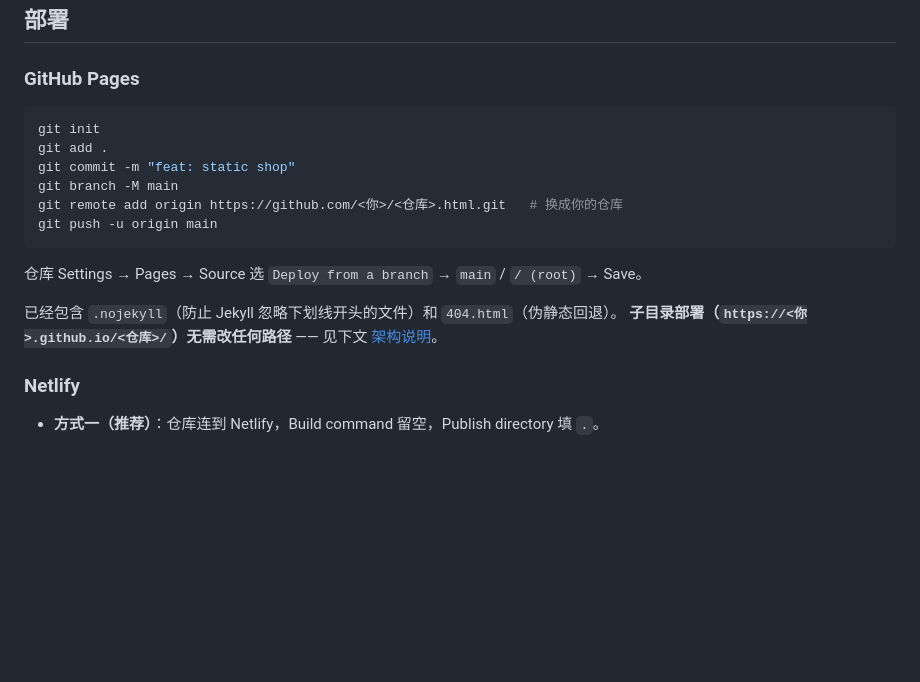
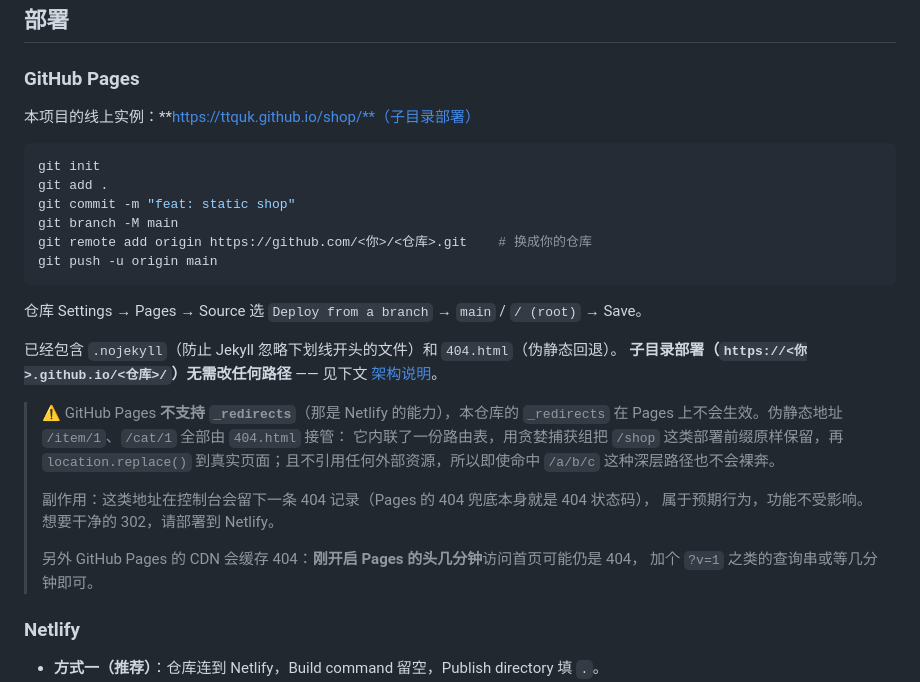
Before and after one commit to TTquk/shop, a Markdown page: README.md, the part around the change. Rendered like a GitHub page; blank space fills up the shorter version.

Commit message:
docs: note GitHub Pages live URL and the _redirects limitation

````diff
--- a/README.md
+++ b/README.md
@@ -59,12 +59,14 @@ node dev-server.js
 
 ### GitHub Pages
 
+本项目的线上实例：**https://ttquk.github.io/shop/**（子目录部署）
+
 ```bash
 git init
 git add .
 git commit -m "feat: static shop"
 git branch -M main
-git remote add origin https://github.com/<你>/<仓库>.html.git   # 换成你的仓库
+git remote add origin https://github.com/<你>/<仓库>.git    # 换成你的仓库
 git push -u origin main
 ```
 
@@ -72,6 +74,17 @@ git push -u origin main
 
 已经包含 `.nojekyll`（防止 Jekyll 忽略下划线开头的文件）和 `404.html`（伪静态回退）。
 **子目录部署（`https://<你>.github.io/<仓库>/`）无需改任何路径** —— 见下文 [架构说明](#架构说明)。
+
+> ⚠️ GitHub Pages **不支持 `_redirects`**（那是 Netlify 的能力），本仓库的 `_redirects`
+> 在 Pages 上不会生效。伪静态地址 `/item/1`、`/cat/1` 全部由 `404.html` 接管：
+> 它内联了一份路由表，用贪婪捕获组把 `/shop` 这类部署前缀原样保留，再 `location.replace()`
+> 到真实页面；且不引用任何外部资源，所以即使命中 `/a/b/c` 这种深层路径也不会裸奔。
+>
+> 副作用：这类地址在控制台会留下一条 404 记录（Pages 的 404 兜底本身就是 404 状态码），
+> 属于预期行为，功能不受影响。想要干净的 302，请部署到 Netlify。
+>
+> 另外 GitHub Pages 的 CDN 会缓存 404：**刚开启 Pages 的头几分钟**访问首页可能仍是 404，
+> 加个 `?v=1` 之类的查询串或等几分钟即可。
 
 ### Netlify
 
````
